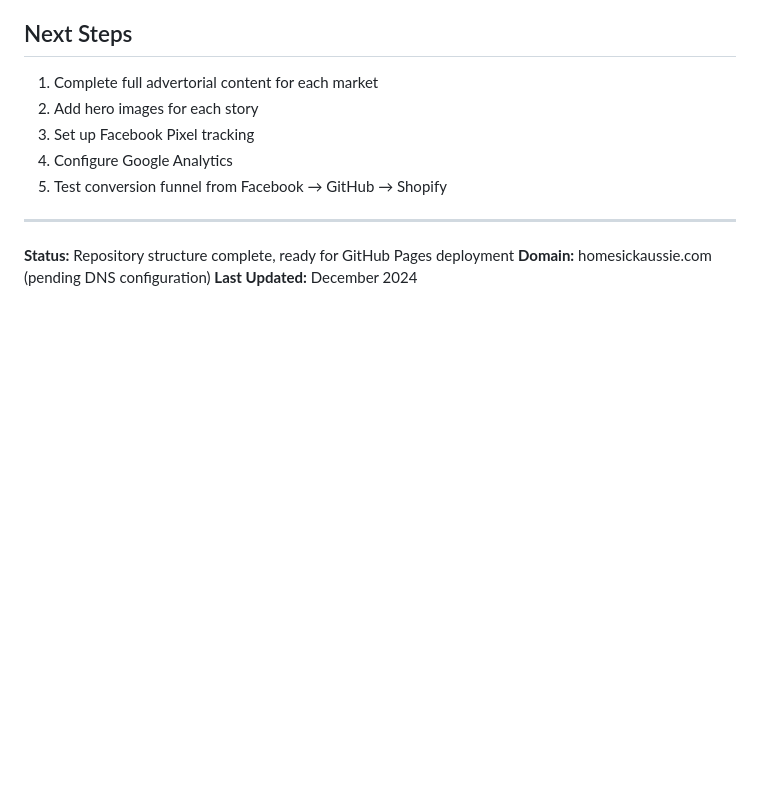
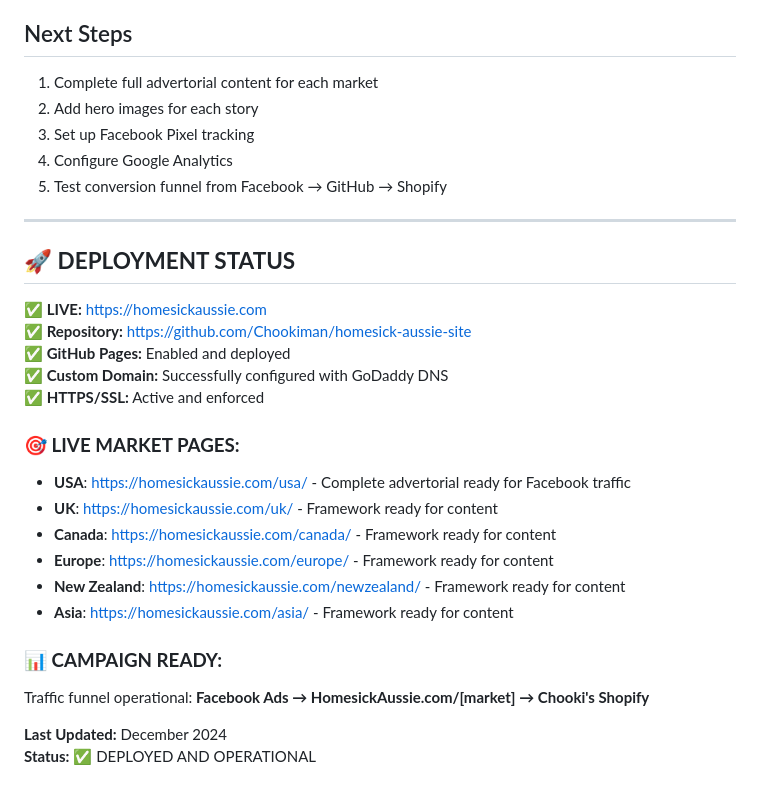
Before and after one commit to Chookiman/homesick-aussie-site, a Markdown page: README.md, the part around the change. GitHub-like rendering; blank space fills up the shorter version.

Commit message:
Update deployment status: GitHub Pages live at homesickaussie.com

```diff
--- a/README.md
+++ b/README.md
@@ -111,6 +111,24 @@ Each market page features:
 
 ---
 
-**Status:** Repository structure complete, ready for GitHub Pages deployment
-**Domain:** homesickaussie.com (pending DNS configuration)
+## 🚀 **DEPLOYMENT STATUS**
+
+**✅ LIVE:** https://homesickaussie.com
+**✅ Repository:** https://github.com/Chookiman/homesick-aussie-site
+**✅ GitHub Pages:** Enabled and deployed
+**✅ Custom Domain:** Successfully configured with GoDaddy DNS
+**✅ HTTPS/SSL:** Active and enforced
+
+### **🎯 LIVE MARKET PAGES:**
+- **USA**: https://homesickaussie.com/usa/ - Complete advertorial ready for Facebook traffic
+- **UK**: https://homesickaussie.com/uk/ - Framework ready for content
+- **Canada**: https://homesickaussie.com/canada/ - Framework ready for content
+- **Europe**: https://homesickaussie.com/europe/ - Framework ready for content
+- **New Zealand**: https://homesickaussie.com/newzealand/ - Framework ready for content
+- **Asia**: https://homesickaussie.com/asia/ - Framework ready for content
+
+### **📊 CAMPAIGN READY:**
+Traffic funnel operational: **Facebook Ads → HomesickAussie.com/[market] → Chooki's Shopify**
+
 **Last Updated:** December 2024
+**Status:** ✅ DEPLOYED AND OPERATIONAL
```
